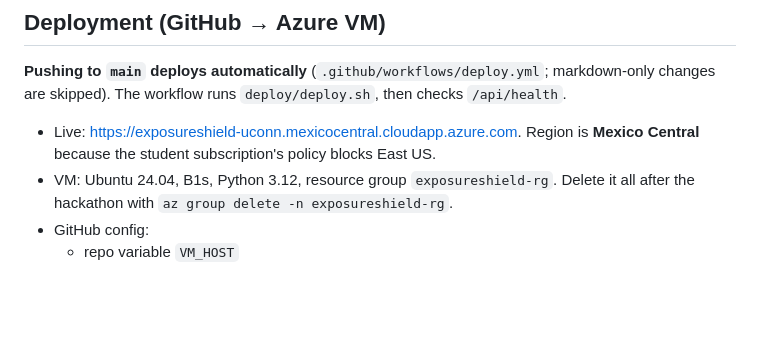
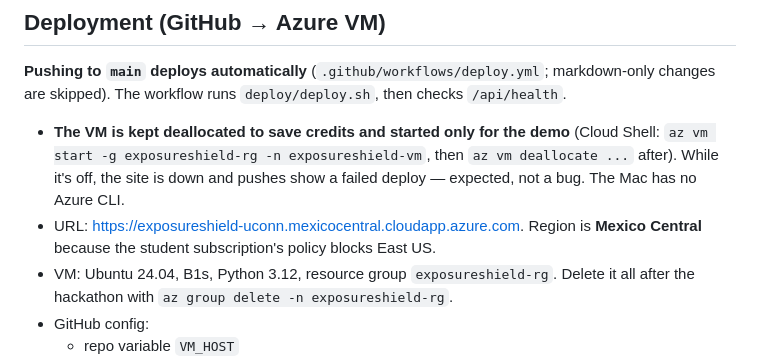
Before and after one commit to UdayAnalyst/exposure-shield, a Markdown page: CLAUDE.md, the part around the change. Drawn GitHub-style; blank space fills up the shorter version.

Commit message:
Document that the VM stays deallocated until demo day
Co-Authored-By: Claude Opus 5.5 <noreply@anthropic.com>

```diff
--- a/CLAUDE.md
+++ b/CLAUDE.md
@@ -227,7 +227,8 @@ curl -X POST localhost:8000/api/scan -H 'Content-Type: application/json' -d '{"e
 ## Deployment (GitHub → Azure VM)
 
 **Pushing to `main` deploys automatically** (`.github/workflows/deploy.yml`; markdown-only changes are skipped). The workflow runs `deploy/deploy.sh`, then checks `/api/health`.
-- Live: https://exposureshield-uconn.mexicocentral.cloudapp.azure.com. Region is **Mexico Central** because the student subscription's policy blocks East US.
+- **The VM is kept deallocated to save credits and started only for the demo** (Cloud Shell: `az vm start -g exposureshield-rg -n exposureshield-vm`, then `az vm deallocate ...` after). While it's off, the site is down and pushes show a failed deploy — expected, not a bug. The Mac has no Azure CLI.
+- URL: https://exposureshield-uconn.mexicocentral.cloudapp.azure.com. Region is **Mexico Central** because the student subscription's policy blocks East US.
 - VM: Ubuntu 24.04, B1s, Python 3.12, resource group `exposureshield-rg`. Delete it all after the hackathon with `az group delete -n exposureshield-rg`.
 - GitHub config:
   - repo variable `VM_HOST`
```
